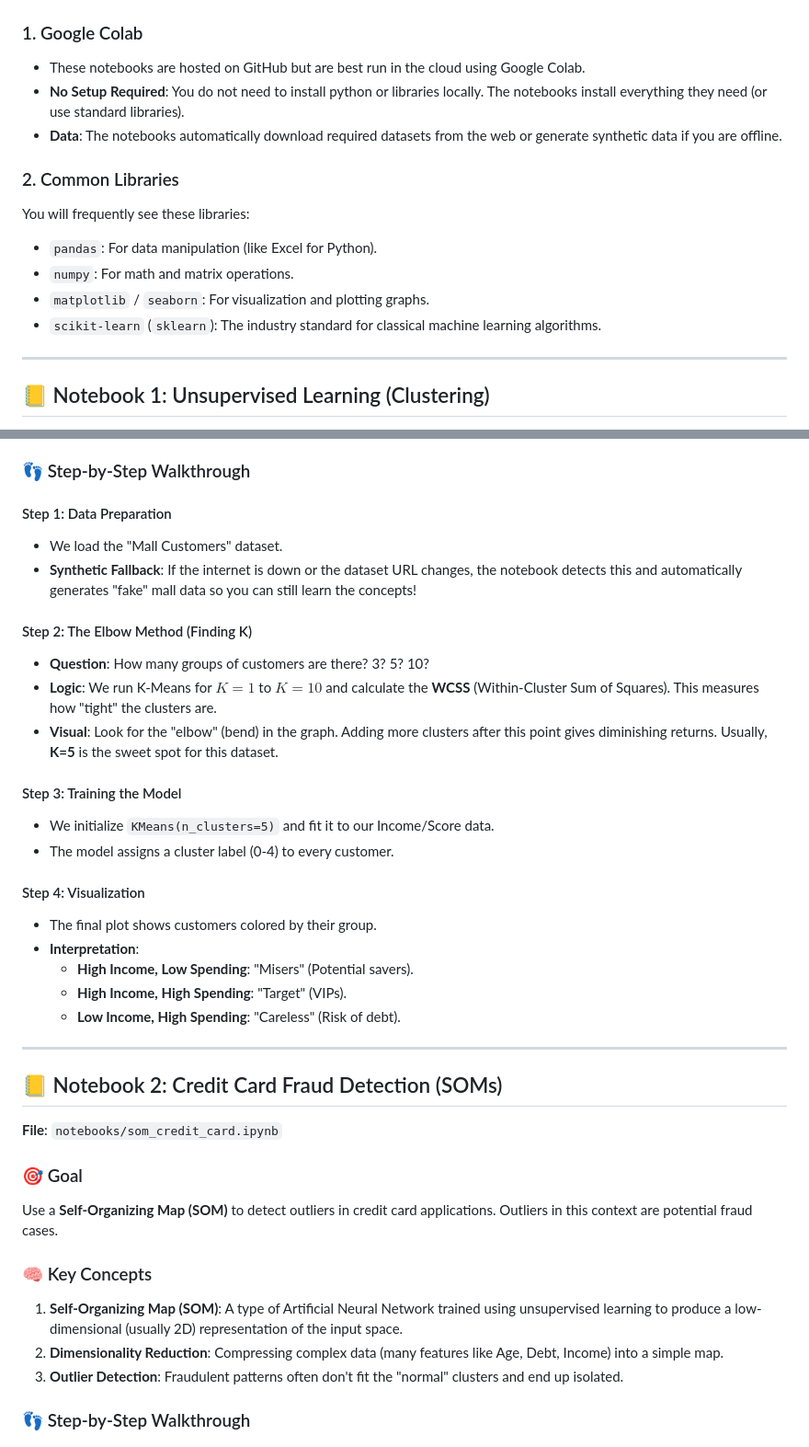
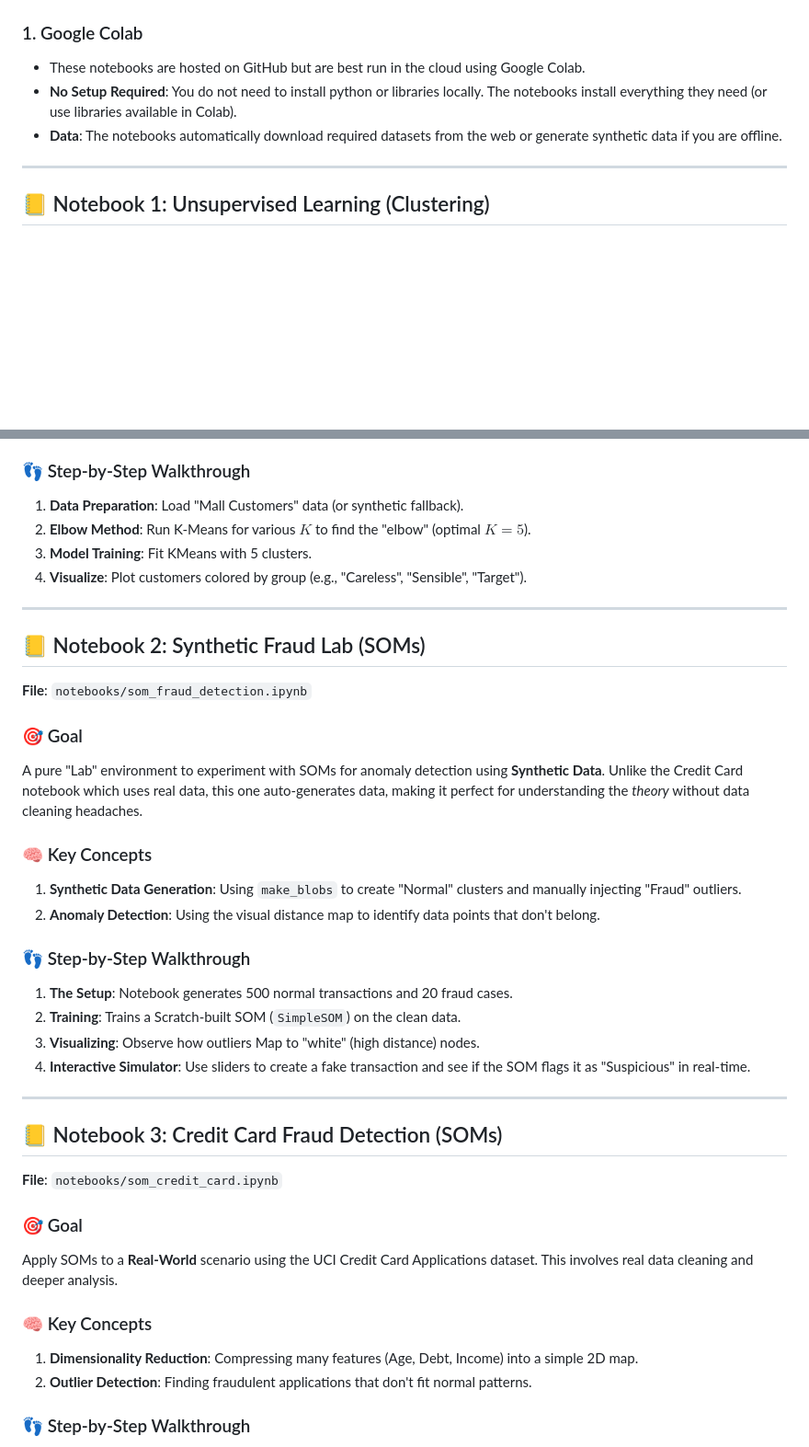
Before and after one commit to chinwh2019/ai-modern-approach, a Markdown page: NOTEBOOKS_GUIDE.md, 2 parts joined by grey strips. Shown at 92% size. Rendered like a GitHub page; blank space fills up the shorter version.

Commit message:
chore: update doc

```diff
--- a/NOTEBOOKS_GUIDE.md
+++ b/NOTEBOOKS_GUIDE.md
@@ -10,15 +10,8 @@ All notebooks are optimized to run on **Google Colab**.
 
 ### 1. Google Colab
 *   These notebooks are hosted on GitHub but are best run in the cloud using Google Colab.
-*   **No Setup Required**: You do not need to install python or libraries locally. The notebooks install everything they need (or use standard libraries).
+*   **No Setup Required**: You do not need to install python or libraries locally. The notebooks install everything they need (or use libraries available in Colab).
 *   **Data**: The notebooks automatically download required datasets from the web or generate synthetic data if you are offline.
-
-### 2. Common Libraries
-You will frequently see these libraries:
-*   `pandas`: For data manipulation (like Excel for Python).
-*   `numpy`: For math and matrix operations.
-*   `matplotlib` / `seaborn`: For visualization and plotting graphs.
-*   `scikit-learn` (`sklearn`): The industry standard for classical machine learning algorithms.
 
 ---
 
@@ -34,38 +27,39 @@ Understand how to group unlabeled data into meaningful "clusters." We use a data
 3.  **Hierarchical Clustering**: Building a tree of clusters (Dendrogram) to see data relationships at different levels.
 
 ### 👣 Step-by-Step Walkthrough
-
-#### Step 1: Data Preparation
-*   We load the "Mall Customers" dataset.
-*   **Synthetic Fallback**: If the internet is down or the dataset URL changes, the notebook detects this and automatically generates "fake" mall data so you can still learn the concepts!
-
-#### Step 2: The Elbow Method (Finding K)
-*   **Question**: How many groups of customers are there? 3? 5? 10?
-*   **Logic**: We run K-Means for $K=1$ to $K=10$ and calculate the **WCSS** (Within-Cluster Sum of Squares). This measures how "tight" the clusters are.
-*   **Visual**: Look for the "elbow" (bend) in the graph. Adding more clusters after this point gives diminishing returns. Usually, **K=5** is the sweet spot for this dataset.
-
-#### Step 3: Training the Model
-*   We initialize `KMeans(n_clusters=5)` and fit it to our Income/Score data.
-*   The model assigns a cluster label (0-4) to every customer.
-
-#### Step 4: Visualization
-*   The final plot shows customers colored by their group.
-*   **Interpretation**:
-    *   **High Income, Low Spending**: "Misers" (Potential savers).
-    *   **High Income, High Spending**: "Target" (VIPs).
-    *   **Low Income, High Spending**: "Careless" (Risk of debt).
+1.  **Data Preparation**: Load "Mall Customers" data (or synthetic fallback).
+2.  **Elbow Method**: Run K-Means for various $K$ to find the "elbow" (optimal $K=5$).
+3.  **Model Training**: Fit KMeans with 5 clusters.
+4.  **Visualize**: Plot customers colored by group (e.g., "Careless", "Sensible", "Target").
 
 ---
 
-## 📒 Notebook 2: Credit Card Fraud Detection (SOMs)
+## 📒 Notebook 2: Synthetic Fraud Lab (SOMs)
+**File**: `notebooks/som_fraud_detection.ipynb`
+
+### 🎯 Goal
+A pure "Lab" environment to experiment with SOMs for anomaly detection using **Synthetic Data**. Unlike the Credit Card notebook which uses real data, this one auto-generates data, making it perfect for understanding the *theory* without data cleaning headaches.
+
+### 🧠 Key Concepts
+1.  **Synthetic Data Generation**: Using `make_blobs` to create "Normal" clusters and manually injecting "Fraud" outliers.
+2.  **Anomaly Detection**: Using the visual distance map to identify data points that don't belong.
+
+### 👣 Step-by-Step Walkthrough
+1.  **The Setup**: Notebook generates 500 normal transactions and 20 fraud cases.
+2.  **Training**: Trains a Scratch-built SOM (`SimpleSOM`) on the clean data.
+3.  **Visualizing**: Observe how outliers Map to "white" (high distance) nodes.
+4.  **Interactive Simulator**: Use sliders to create a fake transaction and see if the SOM flags it as "Suspicious" in real-time.
+
+---
+
+## 📒 Notebook 3: Credit Card Fraud Detection (SOMs)
 **File**: `notebooks/som_credit_card.ipynb`
 
 ### 🎯 Goal
-Use a **Self-Organizing Map (SOM)** to detect outliers in credit card applications. Outliers in this context are potential fraud cases.
+Apply SOMs to a **Real-World** scenario using the UCI Credit Card Applications dataset. This involves real data cleaning and deeper analysis.
 
 ### 🧠 Key Concepts
-1.  **Self-Organizing Map (SOM)**: A type of Artificial Neural Network trained using unsupervised learning to produce a low-dimensional (usually 2D) representation of the input space.
-2.  **Dimensionality Reduction**: Compressing complex data (many features like Age, Debt, Income) into a simple map.
-3.  **Outlier Detection**: Fraudulent patterns often don't fit the "normal" clusters and end up isolated.
+1.  **Dimensionality Reduction**: Compressing many features (Age, Debt, Income) into a simple 2D map.
+2.  **Outlier Detection**: Finding fraudulent applications that don't fit normal patterns.
 
 ### 👣 Step-by-Step Walkthrough
```
Also changed, not shown: other parts of NOTEBOOKS_GUIDE.md (+10 -26 lines).
